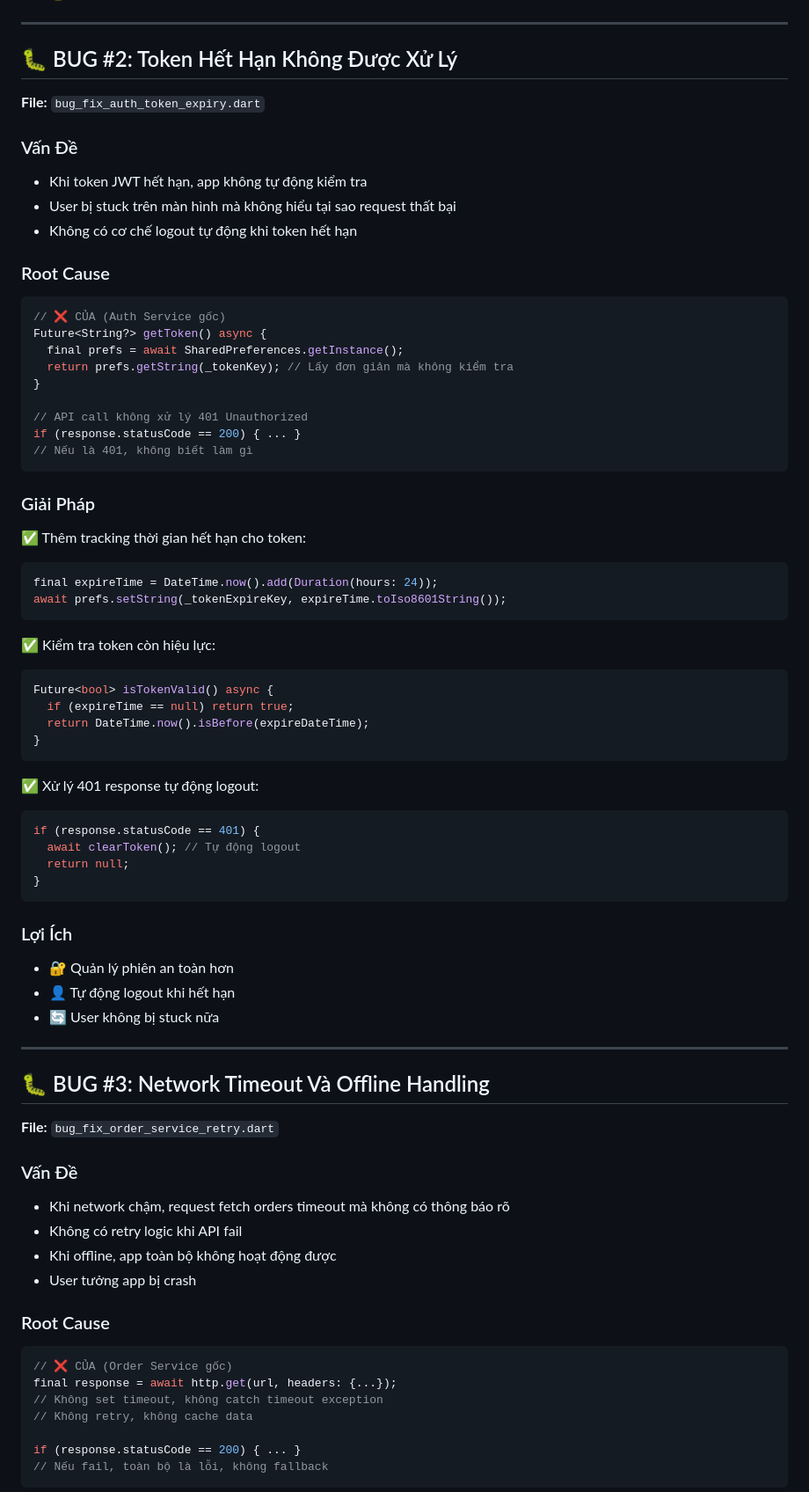
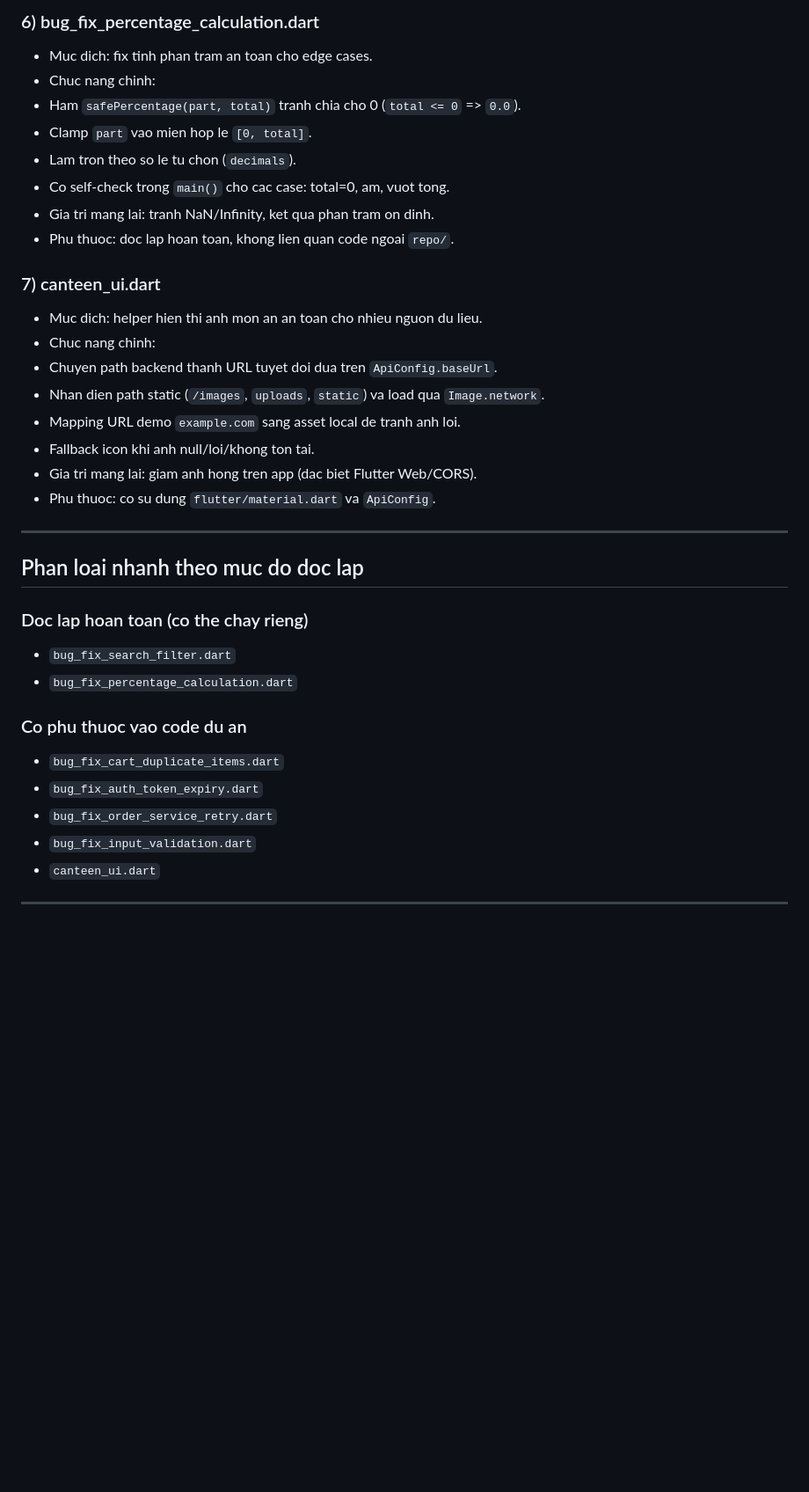
Before and after one commit to PhatMessi/PRM393_FE_Flutter_smart_canteen_mobile, a Markdown page: repo/BUG_FIXES_SUMMARY.md, the part around one of its changes. Shown at 88% size. GitHub-like rendering; blank space fills up the shorter version.

````diff
--- a/repo/BUG_FIXES_SUMMARY.md
+++ b/repo/BUG_FIXES_SUMMARY.md
@@ -41,74 +64,37 @@ if (existingIndex >= 0) {
+### 6) bug_fix_percentage_calculation.dart
+- Muc dich: fix tinh phan tram an toan cho edge cases.
+- Chuc nang chinh:
+- Ham `safePercentage(part, total)` tranh chia cho 0 (`total <= 0` => `0.0`).
+- Clamp `part` vao mien hop le `[0, total]`.
+- Lam tron theo so le tu chon (`decimals`).
+- Co self-check trong `main()` cho cac case: total=0, am, vuot tong.
+- Gia tri mang lai: tranh NaN/Infinity, ket qua phan tram on dinh.
+- Phu thuoc: doc lap hoan toan, khong lien quan code ngoai `repo/`.
+
+### 7) canteen_ui.dart
+- Muc dich: helper hien thi anh mon an an toan cho nhieu nguon du lieu.
+- Chuc nang chinh:
+- Chuyen path backend thanh URL tuyet doi dua tren `ApiConfig.baseUrl`.
+- Nhan dien path static (`/images`, `uploads`, `static`) va load qua `Image.network`.
+- Mapping URL demo `example.com` sang asset local de tranh anh loi.
+- Fallback icon khi anh null/loi/khong ton tai.
+- Gia tri mang lai: giam anh hong tren app (dac biet Flutter Web/CORS).
+- Phu thuoc: co su dung `flutter/material.dart` va `ApiConfig`.
 
 ---
 
-## 🐛 BUG #2: Token Hết Hạn Không Được Xử Lý
-**File:** `bug_fix_auth_token_expiry.dart`
+## Phan loai nhanh theo muc do doc lap
 
-### Vấn Đề
-- Khi token JWT hết hạn, app không tự động kiểm tra
-- User bị stuck trên màn hình mà không hiểu tại sao request thất bại
-- Không có cơ chế logout tự động khi token hết hạn
+### Doc lap hoan toan (co the chay rieng)
+- `bug_fix_search_filter.dart`
+- `bug_fix_percentage_calculation.dart`
 
-### Root Cause
-```dart
-// ❌ CỦA (Auth Service gốc)
-Future<String?> getToken() async {
-  final prefs = await SharedPreferences.getInstance();
-  return prefs.getString(_tokenKey); // Lấy đơn giản mà không kiểm tra
-}
-
-// API call không xử lý 401 Unauthorized
-if (response.statusCode == 200) { ... }
-// Nếu là 401, không biết làm gì
-```
-
-### Giải Pháp
-✅ Thêm tracking thời gian hết hạn cho token:
-```dart
-final expireTime = DateTime.now().add(Duration(hours: 24));
-await prefs.setString(_tokenExpireKey, expireTime.toIso8601String());
-```
-
-✅ Kiểm tra token còn hiệu lực:
-```dart
-Future<bool> isTokenValid() async {
-  if (expireTime == null) return true;
-  return DateTime.now().isBefore(expireDateTime);
-}
-```
-
-✅ Xử lý 401 response tự động logout:
-```dart
-if (response.statusCode == 401) {
-  await clearToken(); // Tự động logout
-  return null;
-}
-```
-
-### Lợi Ích
-- 🔐 Quản lý phiên an toàn hơn
-- 👤 Tự động logout khi hết hạn
-- 🔄 User không bị stuck nữa
+### Co phu thuoc vao code du an
+- `bug_fix_cart_duplicate_items.dart`
+- `bug_fix_auth_token_expiry.dart`
+- `bug_fix_order_service_retry.dart`
+- `bug_fix_input_validation.dart`
+- `canteen_ui.dart`
 
 ---
 
-## 🐛 BUG #3: Network Timeout Và Offline Handling
-**File:** `bug_fix_order_service_retry.dart`
-
-### Vấn Đề
-- Khi network chậm, request fetch orders timeout mà không có thông báo rõ
-- Không có retry logic khi API fail
-- Khi offline, app toàn bộ không hoạt động được
-- User tưởng app bị crash
-
-### Root Cause
-```dart
-// ❌ CỦA (Order Service gốc)
-final response = await http.get(url, headers: {...});
-// Không set timeout, không catch timeout exception
-// Không retry, không cache data
-
-if (response.statusCode == 200) { ... }
-// Nếu fail, toàn bộ là lỗi, không fallback
-```
-
````
Also changed, not shown: other parts of repo/BUG_FIXES_SUMMARY.md (+62 -232 lines).
